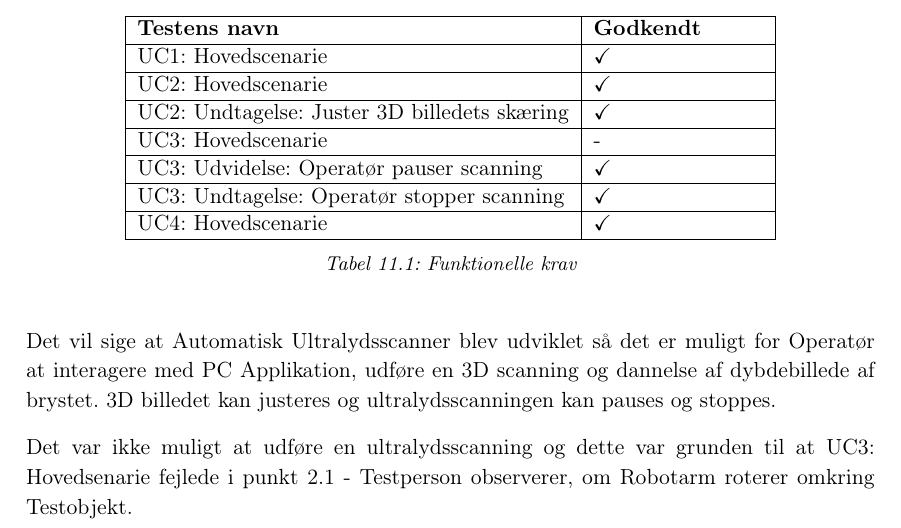
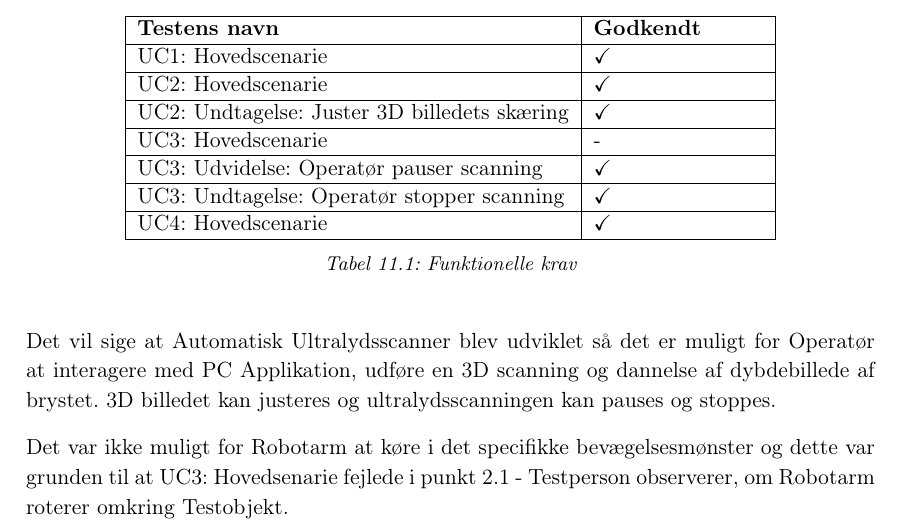
Before and after one commit to zeroregard/Automatic-Sonography, a LaTeX book (Rapportskrivning/LaTeX/Projektrapport.tex, which reads Rapportskrivning/LaTeX/rfiler/Resultater.tex): part of page 34 of 42, cut so that both start at the same text. Compiled offline with pdfLaTeX.

Commit message:
Rettet til efter accepttest

```diff
--- a/Rapportskrivning/LaTeX/rfiler/Resultater.tex
+++ b/Rapportskrivning/LaTeX/rfiler/Resultater.tex
@@ -24,7 +24,7 @@ UC4: Hovedscenarie & \checkmark \\\hline
 
 Det vil sige at Automatisk Ultralydsscanner blev udviklet så det er muligt for Operatør at interagere med PC Applikation, udføre en 3D scanning og dannelse af dybdebillede af brystet.  3D billedet kan justeres og ultralydsscanningen kan pauses og stoppes.
 
-Det var ikke muligt at udføre en ultralydsscanning og dette var grunden til at UC3: Hovedsenarie fejlede i punkt 2.1 - Testperson observerer, om Robotarm roterer omkring Testobjekt.
+Det var ikke muligt for Robotarm at køre i det specifikke bevægelsesmønster og dette var grunden til at UC3: Hovedsenarie fejlede i punkt 2.1 - Testperson observerer, om Robotarm roterer omkring Testobjekt.
 \newpage
 
 \subsection{Ikke-funktionelle krav}
```
